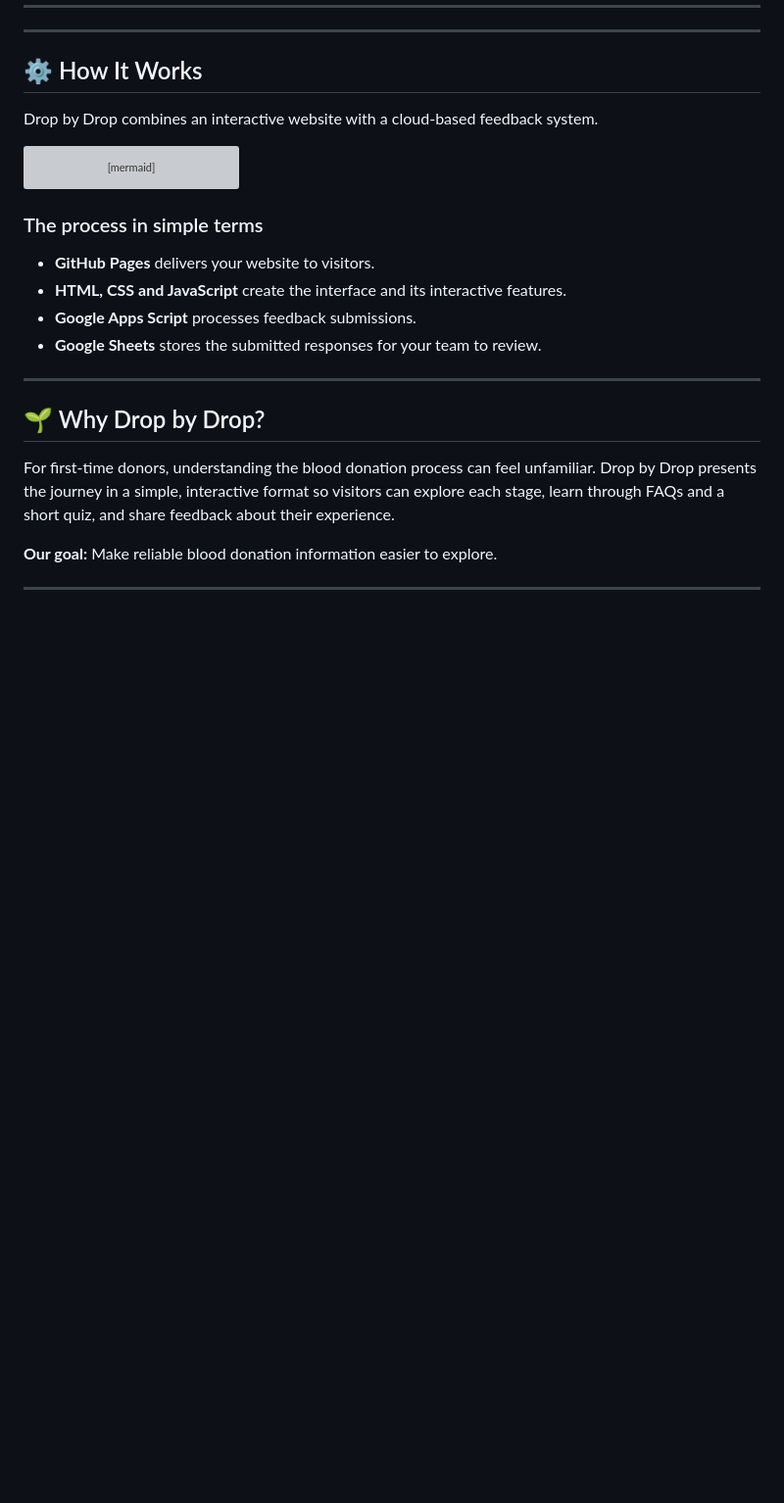
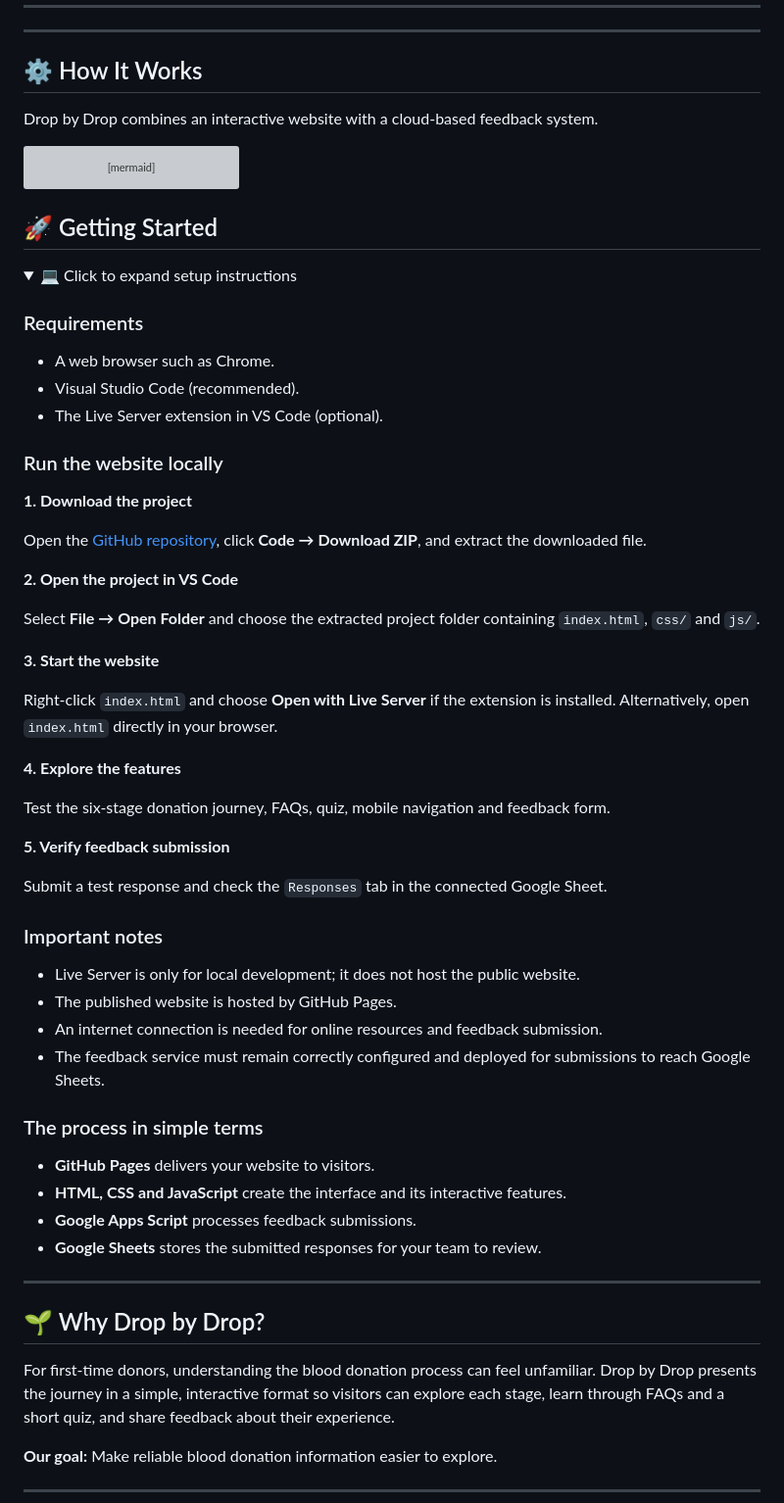
Before and after one commit to 01patilA04/blood-donation-cep, a Markdown page: README.md, the part around one of its changes. Shown at 98% size. GitHub-like rendering; folded sections open; blank space fills up the shorter version; grey boxes are pictures that could not be loaded.

Commit message:
Enhance README with setup and feedback system details
Added setup instructions for running the website locally and detailed feedback system explanation.

````diff
--- a/README.md
+++ b/README.md
@@ -58,6 +58,49 @@ flowchart TD
     style H fill:#f0fdf4,stroke:#15803d,color:#166534
 ```
 
+## 🚀 Getting Started
+
+<details>
+<summary>💻 Click to expand setup instructions</summary>
+
+### Requirements
+
+- A web browser such as Chrome.
+- Visual Studio Code (recommended).
+- The Live Server extension in VS Code (optional).
+
+### Run the website locally
+
+**1. Download the project**
+
+Open the [GitHub repository](https://github.com/01patilA04/blood-donation-cep), click **Code → Download ZIP**, and extract the downloaded file.
+
+**2. Open the project in VS Code**
+
+Select **File → Open Folder** and choose the extracted project folder containing `index.html`, `css/` and `js/`.
+
+**3. Start the website**
+
+Right-click `index.html` and choose **Open with Live Server** if the extension is installed. Alternatively, open `index.html` directly in your browser.
+
+**4. Explore the features**
+
+Test the six-stage donation journey, FAQs, quiz, mobile navigation and feedback form.
+
+**5. Verify feedback submission**
+
+Submit a test response and check the `Responses` tab in the connected Google Sheet.
+
+### Important notes
+
+- Live Server is only for local development; it does not host the public website.
+- The published website is hosted by GitHub Pages.
+- An internet connection is needed for online resources and feedback submission.
+- The feedback service must remain correctly configured and deployed for submissions to reach Google Sheets.
+
+</details>
+
+
 ### The process in simple terms
 
 - **GitHub Pages** delivers your website to visitors.
````
Also changed, not shown: other parts of README.md (+33 -0 lines).
